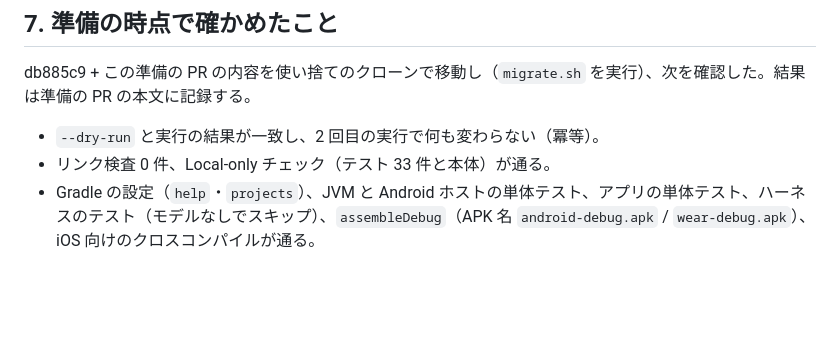
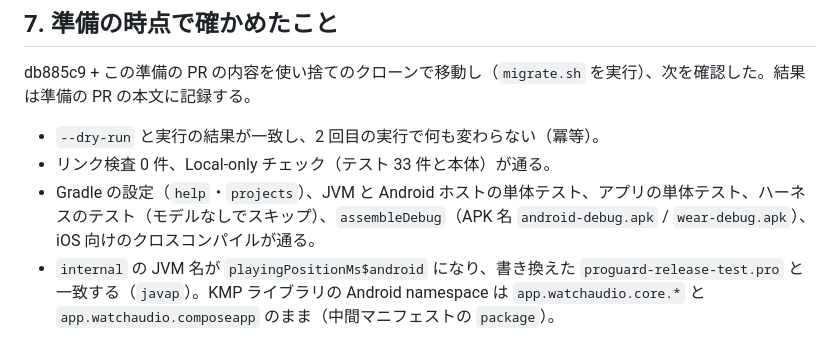
Before and after one commit to Soichiro5/watch-audio, a Markdown page: tools/restructure/plan.md, the part around the change. Rendered like a GitHub page; blank space fills up the shorter version.

Commit message:
docs(#49): record the namespace and internal-name checks in the plan
Refs #49

Co-Authored-By: Claude Opus 5.5 <noreply@anthropic.com>
Claude-Session: https://claude.ai/code/session_01SAvzVNTPEj5nehCHxHJRW2

```diff
--- a/tools/restructure/plan.md
+++ b/tools/restructure/plan.md
@@ -206,3 +206,4 @@ db885c9 + この準備の PR の内容を使い捨てのクローンで移動し
 - `--dry-run` と実行の結果が一致し、2 回目の実行で何も変わらない（冪等）。
 - リンク検査 0 件、Local-only チェック（テスト 33 件と本体）が通る。
 - Gradle の設定（`help`・`projects`）、JVM と Android ホストの単体テスト、アプリの単体テスト、ハーネスのテスト（モデルなしでスキップ）、`assembleDebug`（APK 名 `android-debug.apk` / `wear-debug.apk`）、iOS 向けのクロスコンパイルが通る。
+- `internal` の JVM 名が `playingPositionMs$android` になり、書き換えた `proguard-release-test.pro` と一致する（`javap`）。KMP ライブラリの Android namespace は `app.watchaudio.core.*` と `app.watchaudio.composeapp` のまま（中間マニフェストの `package`）。
```
